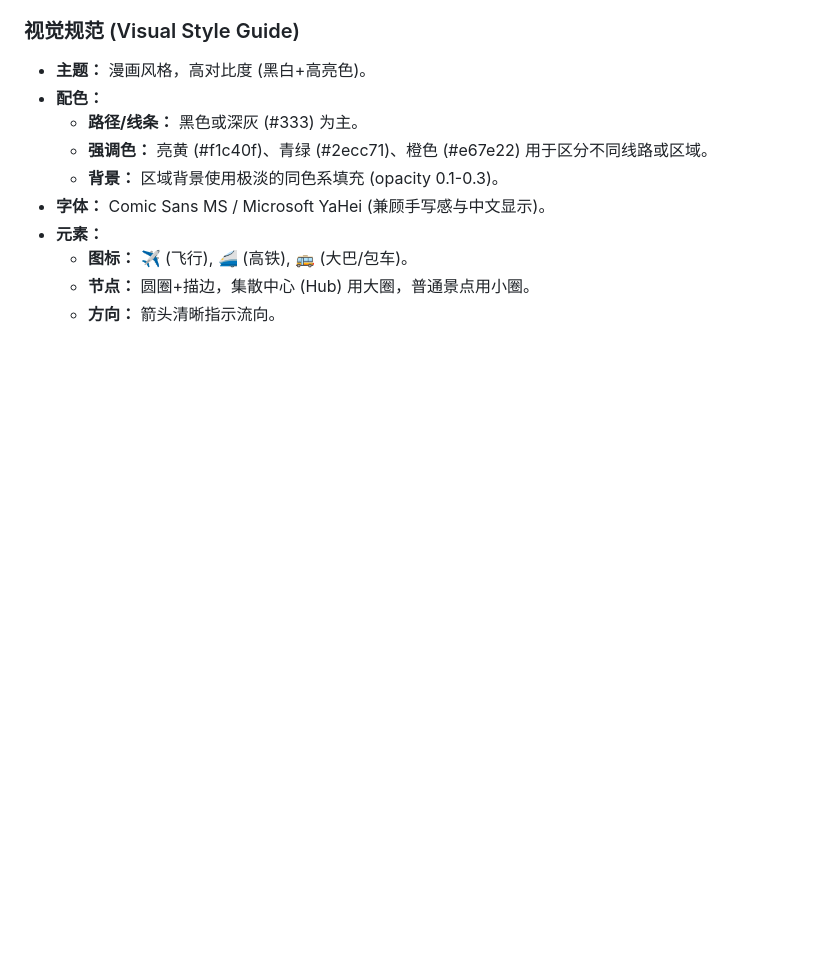
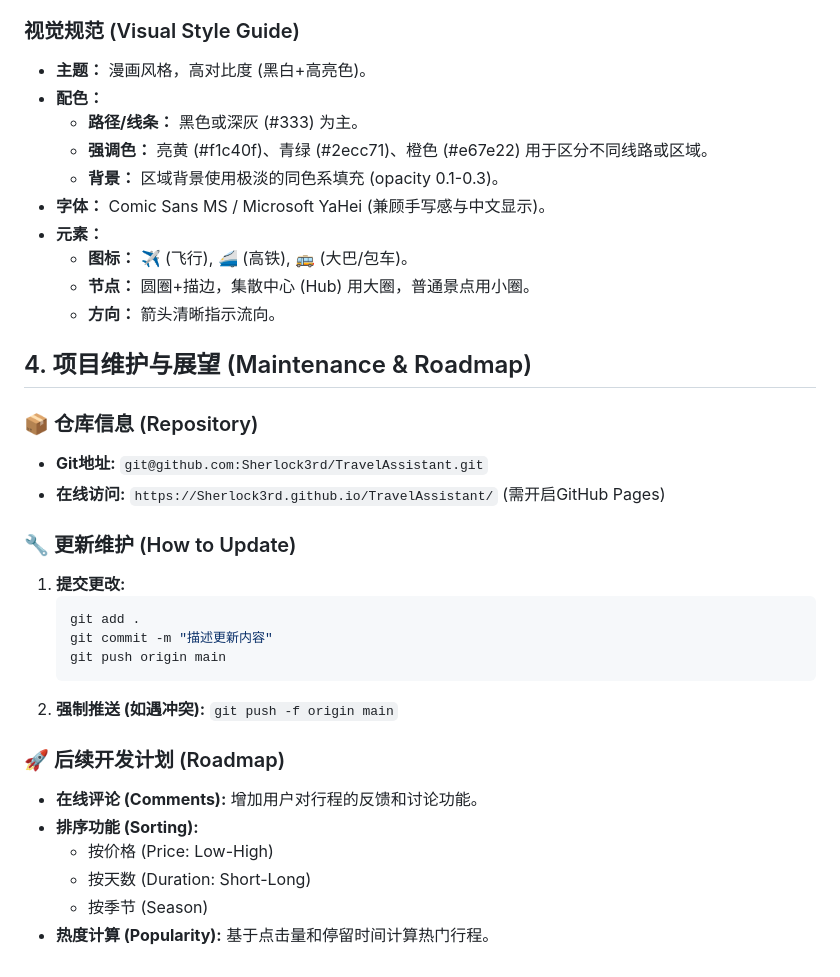
Before and after one commit to Sherlock3rd/TravelAssistant, a Markdown page: TravelAssistantPersona.md, the part around the change. Rendered like a GitHub page; blank space fills up the shorter version.

Commit message:
docs: update repo info and roadmap

````diff
--- a/TravelAssistantPersona.md
+++ b/TravelAssistantPersona.md
@@ -86,3 +86,26 @@
     *   **图标：** ✈️ (飞行), 🚄 (高铁), 🚌 (大巴/包车)。
     *   **节点：** 圆圈+描边，集散中心 (Hub) 用大圈，普通景点用小圈。
     *   **方向：** 箭头清晰指示流向。
+
+## 4. 项目维护与展望 (Maintenance & Roadmap)
+
+### 📦 仓库信息 (Repository)
+*   **Git地址:** `git@github.com:Sherlock3rd/TravelAssistant.git`
+*   **在线访问:** `https://Sherlock3rd.github.io/TravelAssistant/` (需开启GitHub Pages)
+
+### 🔧 更新维护 (How to Update)
+1.  **提交更改:**
+    ```bash
+    git add .
+    git commit -m "描述更新内容"
+    git push origin main
+    ```
+2.  **强制推送 (如遇冲突):** `git push -f origin main`
+
+### 🚀 后续开发计划 (Roadmap)
+*   **在线评论 (Comments):** 增加用户对行程的反馈和讨论功能。
+*   **排序功能 (Sorting):**
+    *   按价格 (Price: Low-High)
+    *   按天数 (Duration: Short-Long)
+    *   按季节 (Season)
+*   **热度计算 (Popularity):** 基于点击量和停留时间计算热门行程。
````
